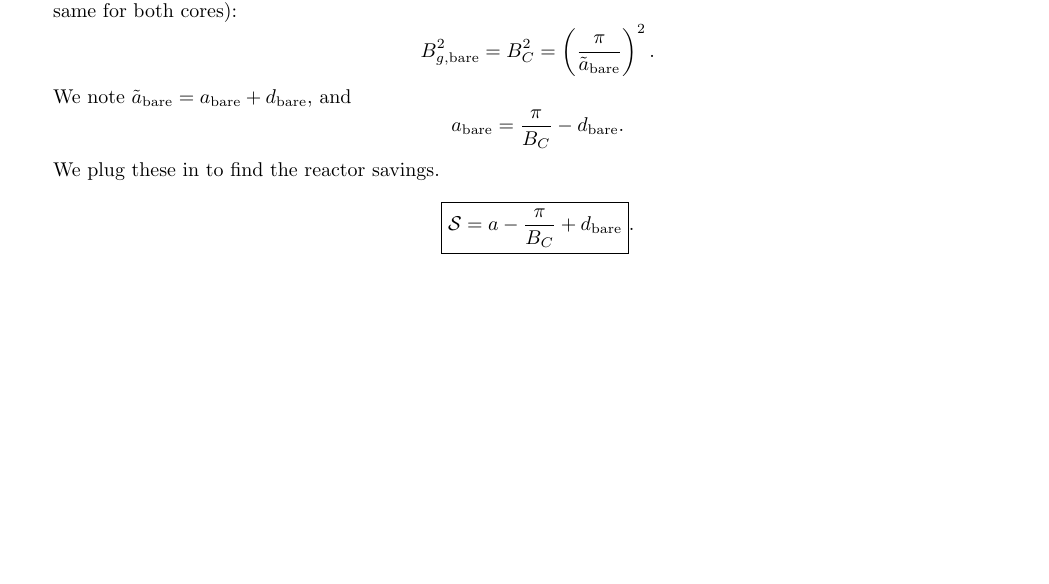
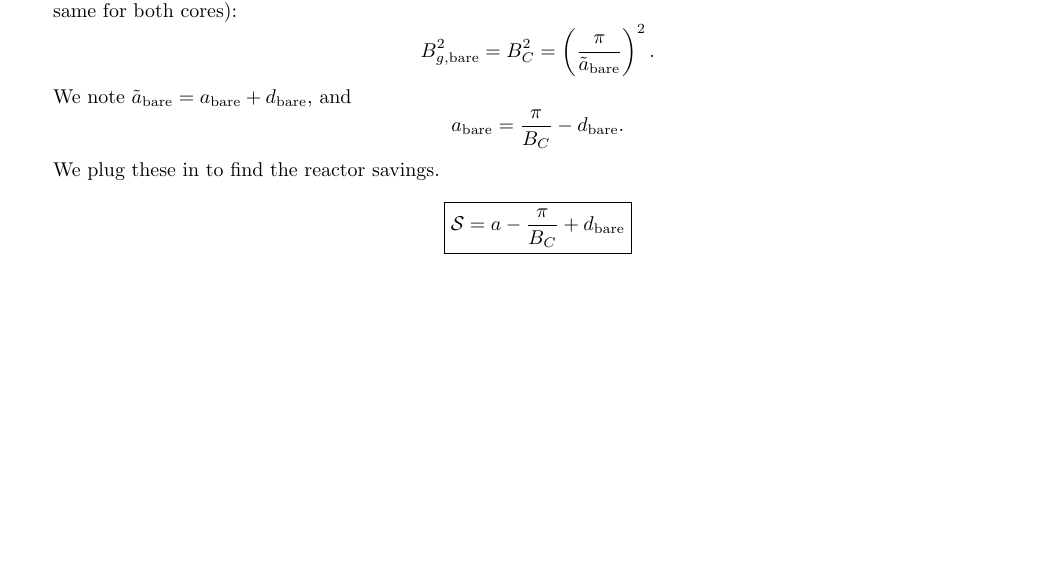
Before and after one commit to mitchnegus/NE150-discussion, a LaTeX problem sheet (exercises/drafts/disc12_solutions.tex): part of page 3 of 4, cut so that both start at the same text. Compiled offline with pdfLaTeX.

Commit message:
removed period

```diff
--- a/exercises/drafts/disc12_solutions.tex
+++ b/exercises/drafts/disc12_solutions.tex
@@ -120,7 +120,7 @@ $$ B_{g,\text{bare}}^2 = B_C^2 = \left(\frac{\pi}{\tilde{a}_{\text{bare}}}\right
 We note $\tilde{a}_{\text{bare}} = a_{\text{bare}} + d_{\text{bare}}$, and
 $$ a_{\text{bare}} = \frac{\pi}{B_C} - d_{\text{bare}} .$$
 We plug these in to find the reactor savings.
-$$\boxed{ \mathcal{S} = a - \frac{\pi}{B_C} + d_{\text{bare}} }.$$
+$$\boxed{ \mathcal{S} = a - \frac{\pi}{B_C} + d_{\text{bare}} }$$
 \end{enumerate}
 
 
```
Also changed, not shown: exercises/drafts/disc12_solutions.pdf.
